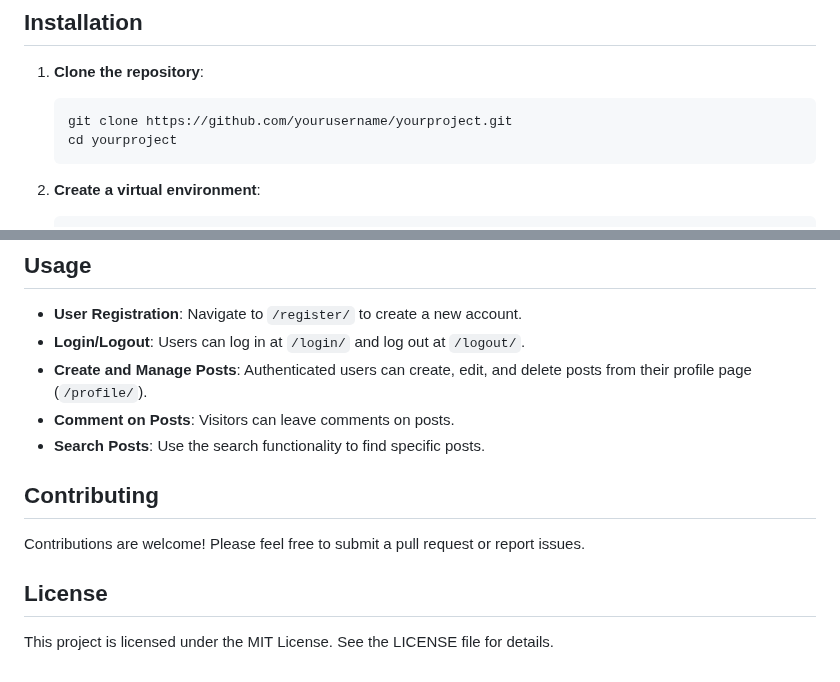
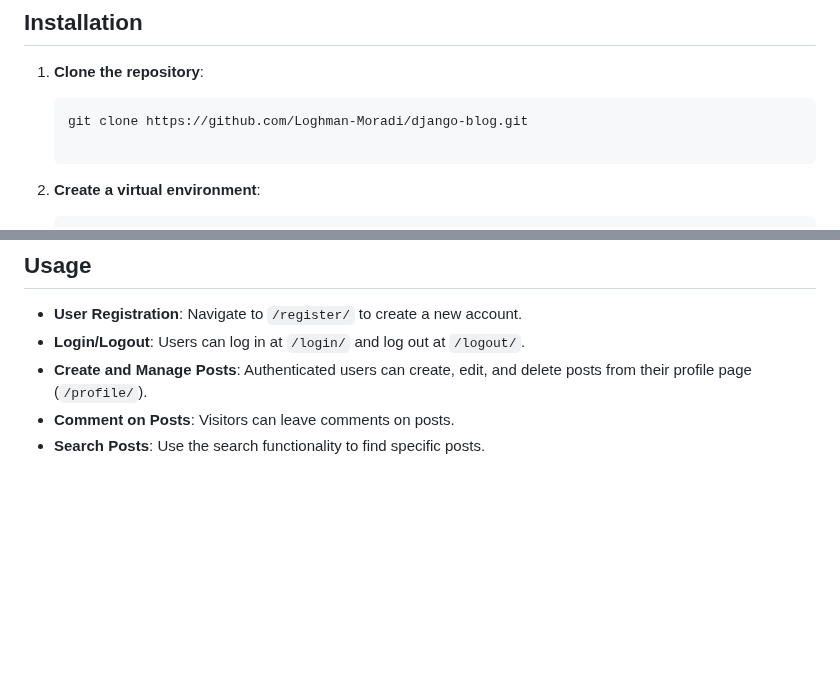
Before and after one commit to Loghman-Moradi/django-blog, a Markdown page: README.md, 2 parts joined by grey strips. GitHub-like rendering; blank space fills up the shorter version.

````diff
--- a/README.md
+++ b/README.md
@@ -53,8 +53,8 @@ The application includes the following URL patterns:
 
 1. **Clone the repository**:
     ```bash
-    git clone https://github.com/yourusername/yourproject.git
-    cd yourproject
+    git clone https://github.com/Loghman-Moradi/django-blog.git
+
     ```
 
 2. **Create a virtual environment**:
@@ -92,11 +92,3 @@ The application includes the following URL patterns:
 - **Create and Manage Posts**: Authenticated users can create, edit, and delete posts from their profile page (`/profile/`).
 - **Comment on Posts**: Visitors can leave comments on posts.
 - **Search Posts**: Use the search functionality to find specific posts.
-
-## Contributing
-
-Contributions are welcome! Please feel free to submit a pull request or report issues.
-
-## License
-
-This project is licensed under the MIT License. See the LICENSE file for details.
````
